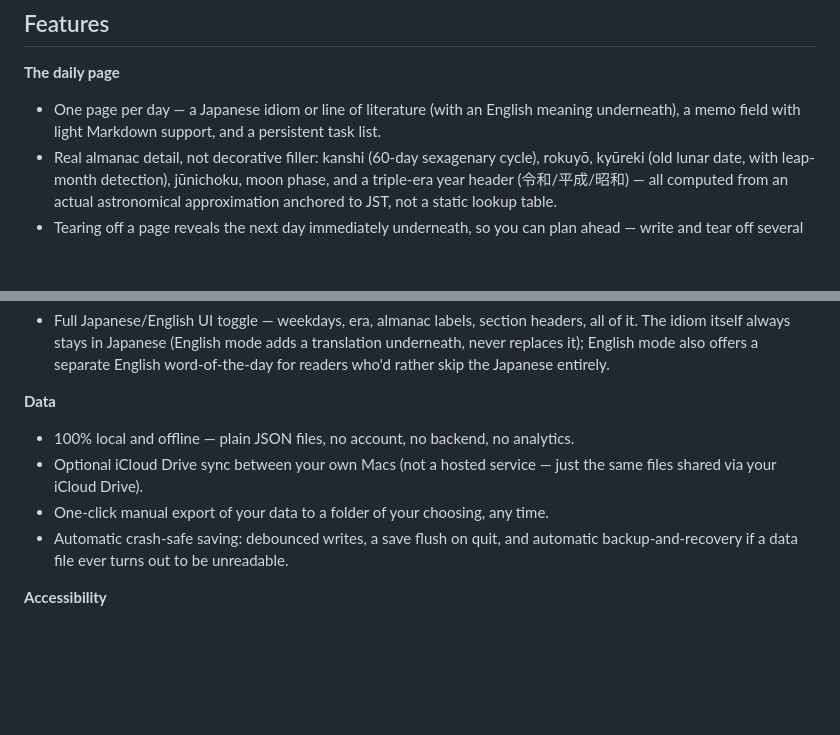
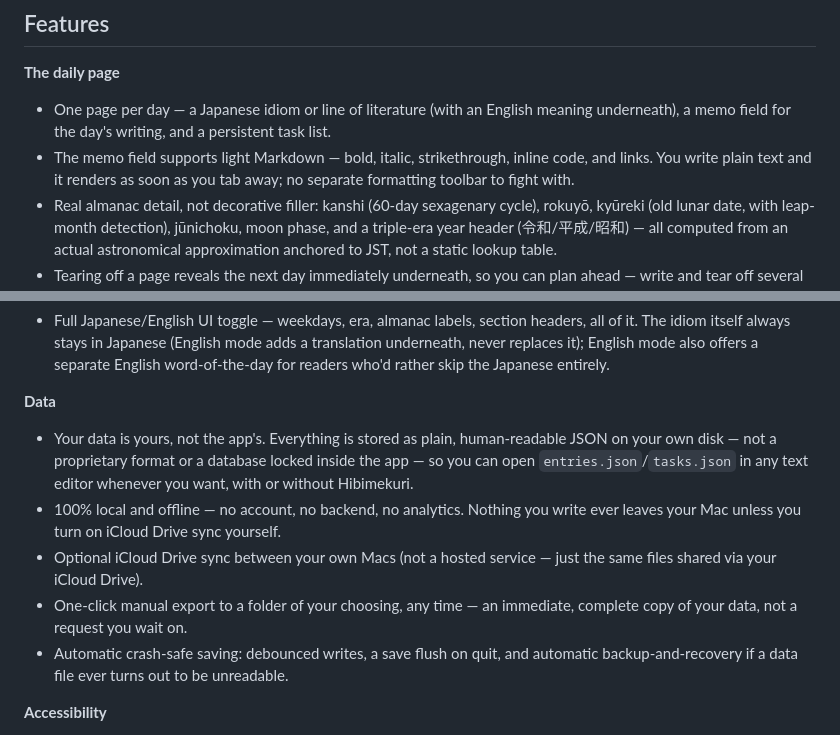
Before and after one commit to ghostlucius/hibimekuri, a Markdown page: README.md, 2 parts joined by grey strips. Drawn GitHub-style; blank space fills up the shorter version.

Commit message:
Give Markdown support and data ownership their own callouts
The memo field's Markdown support was buried in a parenthetical and
easy to miss. The Data section listed local storage and export as
features without ever stating the actual point of them: the data on
disk is plain, readable JSON the user owns outright, not something
the app holds onto.

Co-Authored-By: Claude Sonnet 5 <noreply@anthropic.com>

```diff
--- a/README.md
+++ b/README.md
@@ -39,7 +39,10 @@ Minimal chrome, typography-led paper surfaces, a dominant date numeral, hairline
 
 **The daily page**
 - One page per day — a Japanese idiom or line of literature (with an English meaning
-  underneath), a memo field with light Markdown support, and a persistent task list.
+  underneath), a memo field for the day's writing, and a persistent task list.
+- The memo field supports light Markdown — bold, italic, strikethrough, inline code,
+  and links. You write plain text and it renders as soon as you tab away; no separate
+  formatting toolbar to fight with.
 - Real almanac detail, not decorative filler: kanshi (60-day sexagenary cycle), rokuyō,
   kyūreki (old lunar date, with leap-month detection), jūnichoku, moon phase, and a
   triple-era year header (令和/平成/昭和) — all computed from an actual astronomical
@@ -80,10 +83,16 @@ Minimal chrome, typography-led paper surfaces, a dominant date numeral, hairline
   word-of-the-day for readers who'd rather skip the Japanese entirely.
 
 **Data**
-- 100% local and offline — plain JSON files, no account, no backend, no analytics.
+- Your data is yours, not the app's. Everything is stored as plain, human-readable
+  JSON on your own disk — not a proprietary format or a database locked inside the
+  app — so you can open `entries.json`/`tasks.json` in any text editor whenever you
+  want, with or without Hibimekuri.
+- 100% local and offline — no account, no backend, no analytics. Nothing you write
+  ever leaves your Mac unless you turn on iCloud Drive sync yourself.
 - Optional iCloud Drive sync between your own Macs (not a hosted service — just the
   same files shared via your iCloud Drive).
-- One-click manual export of your data to a folder of your choosing, any time.
+- One-click manual export to a folder of your choosing, any time — an immediate,
+  complete copy of your data, not a request you wait on.
 - Automatic crash-safe saving: debounced writes, a save flush on quit, and automatic
   backup-and-recovery if a data file ever turns out to be unreadable.
 
```
